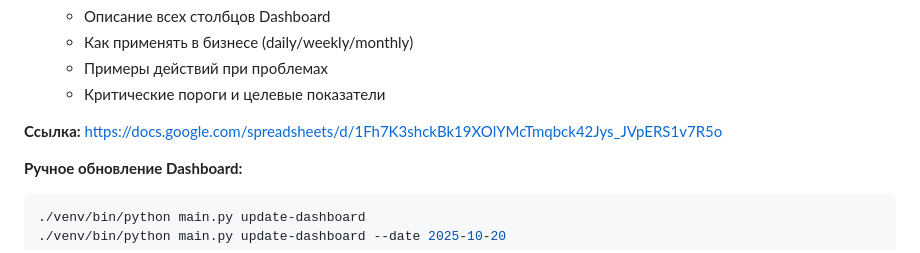
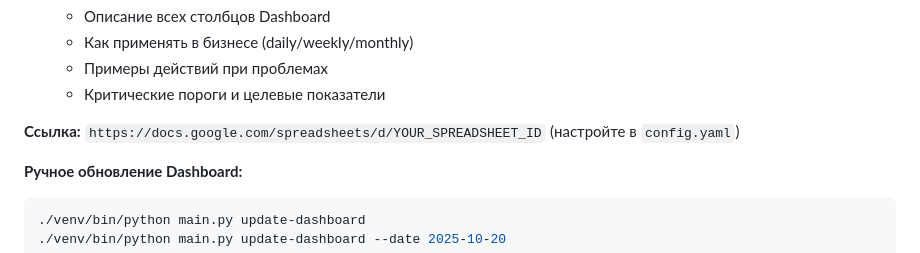
Before and after one commit to FUYOH666/Scanovich.ai-audio-call, a Markdown page: README.md, the part around the change. GitHub-like rendering.

````diff
--- a/README.md
+++ b/README.md
@@ -246,7 +246,7 @@ cleanup-sheets   # Удаление дубликатов
   - Примеры действий при проблемах
   - Критические пороги и целевые показатели
 
-**Ссылка:** https://docs.google.com/spreadsheets/d/1Fh7K3shckBk19XOlYMcTmqbck42Jys_JVpERS1v7R5o
+**Ссылка:** `https://docs.google.com/spreadsheets/d/YOUR_SPREADSHEET_ID` (настройте в `config.yaml`)
 
 **Ручное обновление Dashboard:**
 ```bash
````
Also changed, not shown: credentials/README.md (+4 -2 lines).
